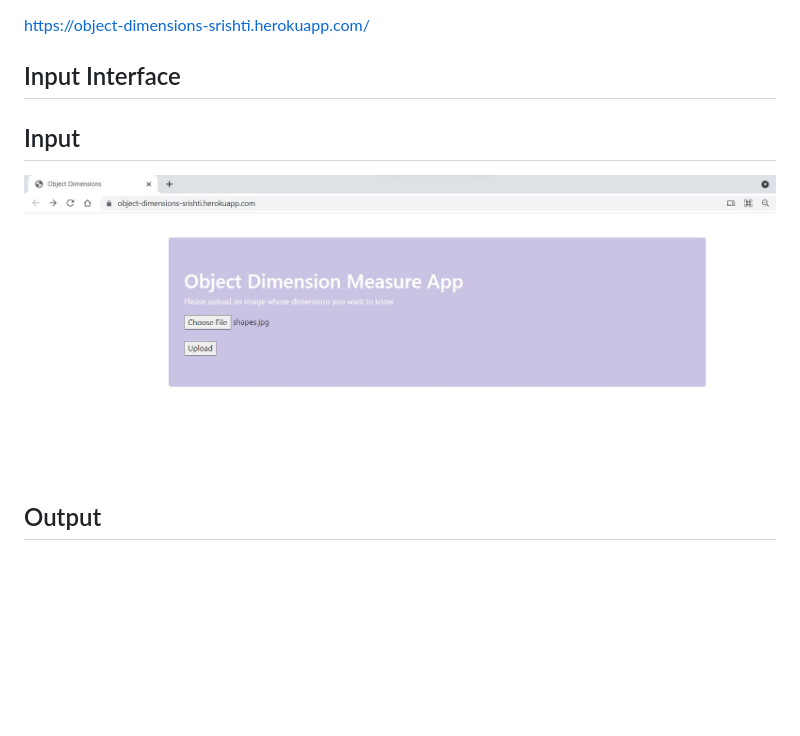
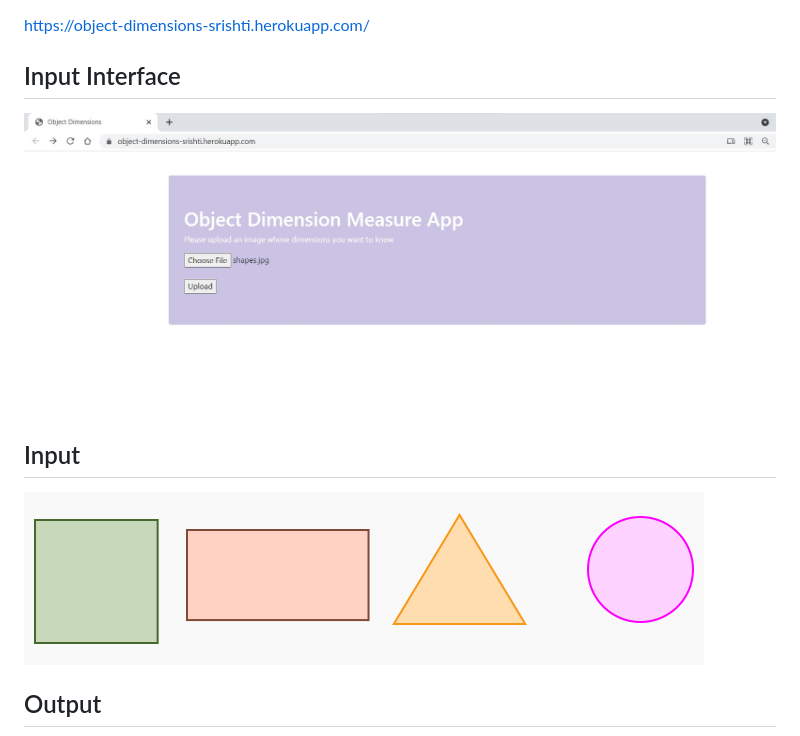
Before and after one commit to Srishti-Mittal/object-dimesions, a Markdown page: README.md, the part around the change. GitHub-like rendering; pictures changed too: input.jpeg, input_interface.jpeg (added); blank space fills up the shorter version.

Commit message:
added input interface and input image

```diff
--- a/README.md
+++ b/README.md
@@ -10,6 +10,7 @@ This project calculates the size of objects based on a given reference object.It
 ## Live Link
 https://object-dimensions-srishti.herokuapp.com/
 ## Input Interface
+![Input_Interface](input_interface.jpeg)
 ## Input
 ![Input](input.jpeg)
 ## Output
```
